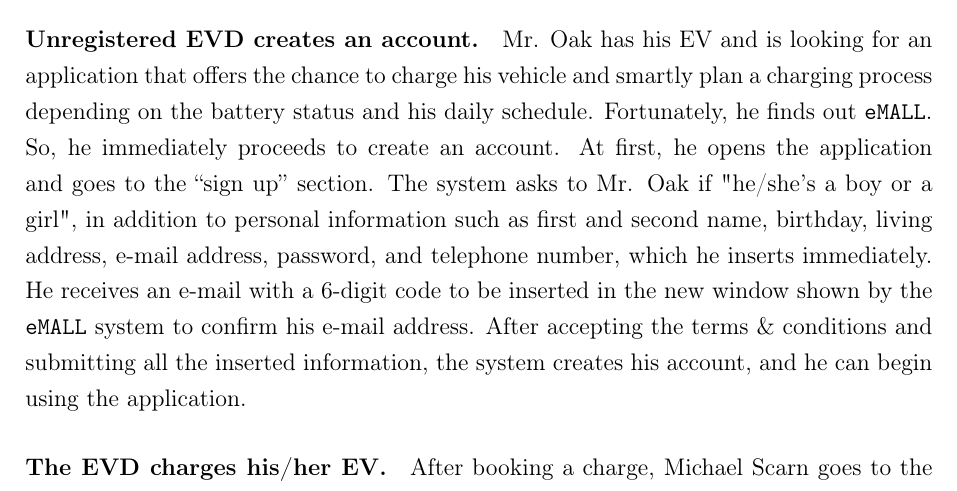
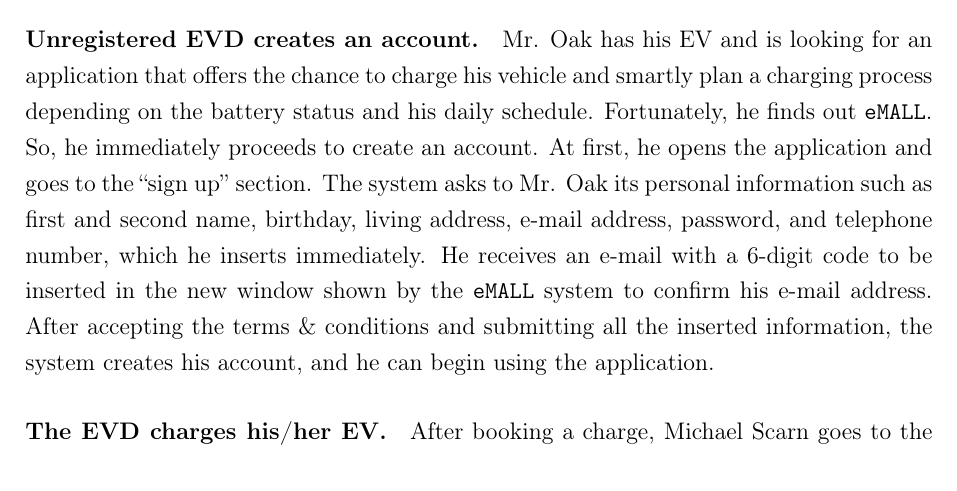
Before and after one commit to IrfEazy/se2-project, a LaTeX thesis (RASD/LaTeXCode/src/Project.tex, which reads RASD/LaTeXCode/src/Chapters/2_-_Overall_Description.tex): part of page 16 of 86, cut so that both start at the same text. Compiled offline with pdfLaTeX.

Commit message:
(இ﹏இ`｡)

```diff
--- a/RASD/LaTeXCode/src/Chapters/2_-_Overall_Description.tex
+++ b/RASD/LaTeXCode/src/Chapters/2_-_Overall_Description.tex
@@ -85,7 +85,7 @@
 Fortunately, he finds out \verb|eMALL|\@.
 So, he immediately proceeds to create an account.
 At first, he opens the application and goes to the ``sign up'' section.
-The system asks to Mr. Oak if "he/she's a boy or a girl", in addition to personal information such as first and second name, birthday, living address, e-mail address, password, and telephone number, which he inserts immediately.
+The system asks to Mr. Oak its personal information such as first and second name, birthday, living address, e-mail address, password, and telephone number, which he inserts immediately.
 He receives an e-mail with a 6-digit code to be inserted in the new window shown by the \verb|eMALL| system to confirm his e-mail address.
 After accepting the terms \& conditions and submitting all the inserted information, the system creates his account,
 and he can begin using the application.
```
